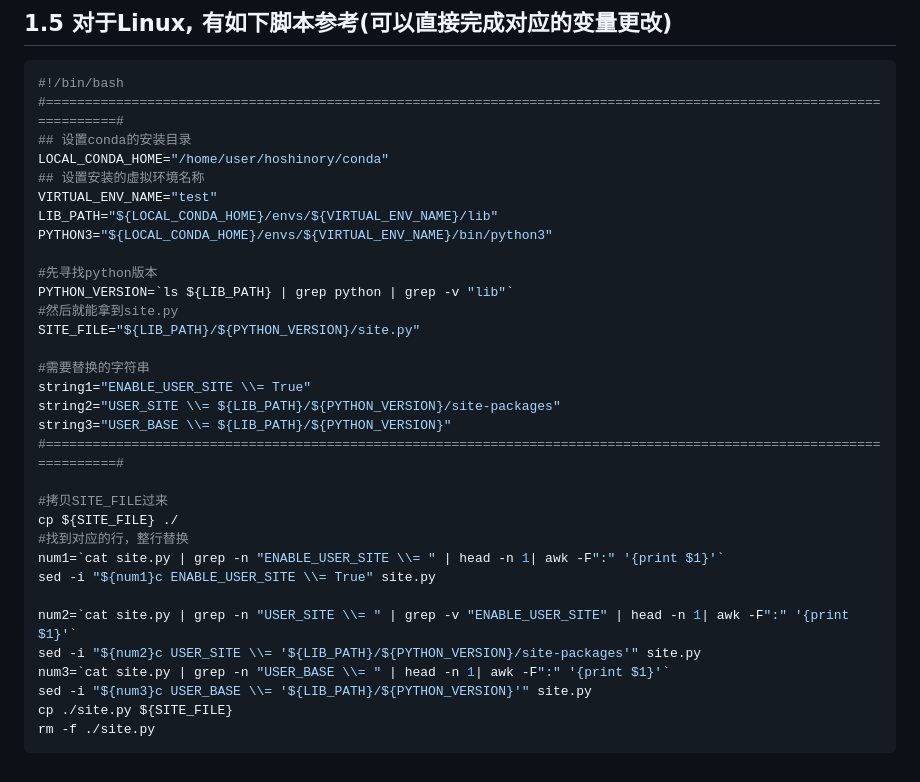
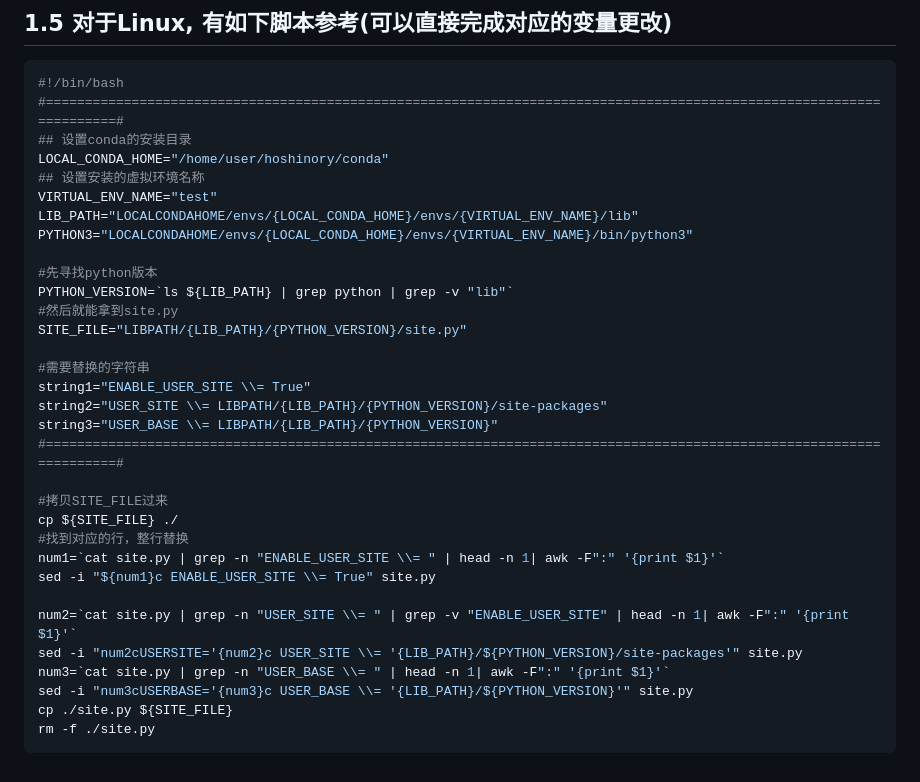
Before and after one commit to hoshinory/hoshinory.github.io, a Markdown page: Conda install package与pip install package位置不一致的问题.md, the part around the change printed below. GitHub-like rendering.

````diff
--- a/Conda install package与pip install package位置不一致的问题.md
+++ b/Conda install package与pip install package位置不一致的问题.md
@@ -49,18 +49,18 @@ USER_BASE = None
 LOCAL_CONDA_HOME="/home/user/hoshinory/conda"
 ## 设置安装的虚拟环境名称
 VIRTUAL_ENV_NAME="test"
-LIB_PATH="${LOCAL_CONDA_HOME}/envs/${VIRTUAL_ENV_NAME}/lib"
-PYTHON3="${LOCAL_CONDA_HOME}/envs/${VIRTUAL_ENV_NAME}/bin/python3"
+LIB_PATH="LOCALCONDAHOME/envs/{LOCAL_CONDA_HOME}/envs/{VIRTUAL_ENV_NAME}/lib"
+PYTHON3="LOCALCONDAHOME/envs/{LOCAL_CONDA_HOME}/envs/{VIRTUAL_ENV_NAME}/bin/python3"
 
 #先寻找python版本
 PYTHON_VERSION=`ls ${LIB_PATH} | grep python | grep -v "lib"`
 #然后就能拿到site.py
-SITE_FILE="${LIB_PATH}/${PYTHON_VERSION}/site.py"
+SITE_FILE="LIBPATH/{LIB_PATH}/{PYTHON_VERSION}/site.py"
 
 #需要替换的字符串
 string1="ENABLE_USER_SITE \\= True"
-string2="USER_SITE \\= ${LIB_PATH}/${PYTHON_VERSION}/site-packages"
-string3="USER_BASE \\= ${LIB_PATH}/${PYTHON_VERSION}"
+string2="USER_SITE \\= LIBPATH/{LIB_PATH}/{PYTHON_VERSION}/site-packages"
+string3="USER_BASE \\= LIBPATH/{LIB_PATH}/{PYTHON_VERSION}"
 #=====================================================================================================================#
 
 #拷贝SITE_FILE过来
@@ -70,9 +70,9 @@ num1=`cat site.py | grep -n "ENABLE_USER_SITE \\= " | head -n 1| awk -F":" '{pri
 sed -i "${num1}c ENABLE_USER_SITE \\= True" site.py
 
 num2=`cat site.py | grep -n "USER_SITE \\= " | grep -v "ENABLE_USER_SITE" | head -n 1| awk -F":" '{print $1}'`
-sed -i "${num2}c USER_SITE \\= '${LIB_PATH}/${PYTHON_VERSION}/site-packages'" site.py
+sed -i "num2cUSERSITE=′{num2}c USER_SITE \\= '{LIB_PATH}/${PYTHON_VERSION}/site-packages'" site.py
 num3=`cat site.py | grep -n "USER_BASE \\= " | head -n 1| awk -F":" '{print $1}'`
-sed -i "${num3}c USER_BASE \\= '${LIB_PATH}/${PYTHON_VERSION}'" site.py
+sed -i "num3cUSERBASE=′{num3}c USER_BASE \\= '{LIB_PATH}/${PYTHON_VERSION}'" site.py
 cp ./site.py ${SITE_FILE}
 rm -f ./site.py
 ```
````
Also changed, not shown: other parts of Conda install package与pip install package位置不一致的问题.md (+3 -3 lines).
